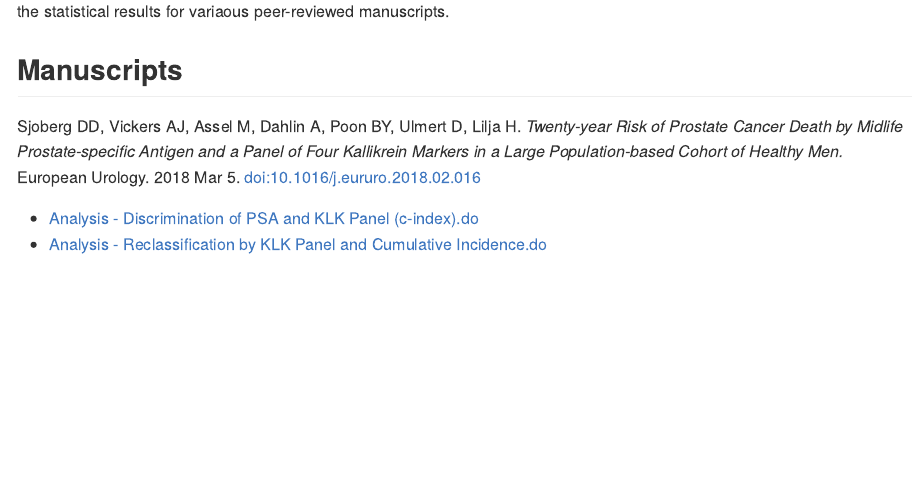
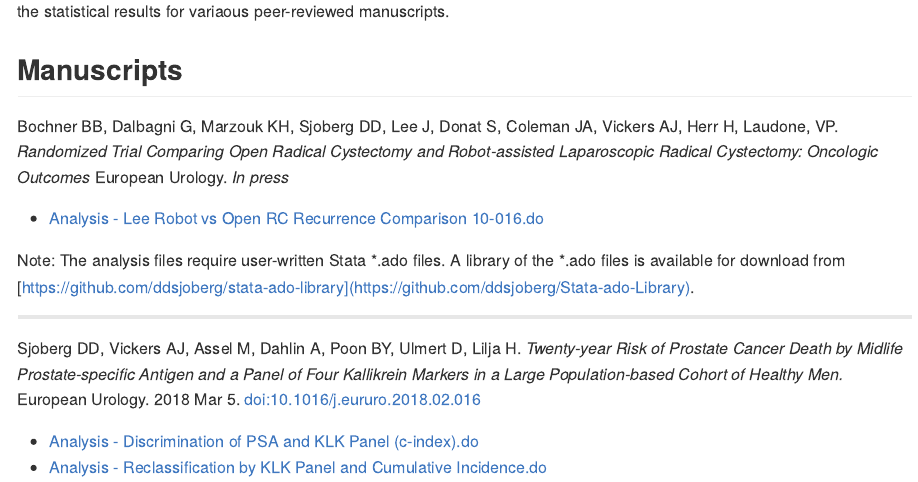
Before and after one commit to ddsjoberg/Manuscript-Code-Share, an R Markdown document (README.Rmd): the page in a window 1100 px wide, from 120 px down. The pictures show the output file README.md that the author committed with the source, drawn offline in the style of GitHub.

Commit message:
added manuscript "Randomized Trial Comparing Open Radical Cystectomy and Robot-assisted Laparoscopic Radical Cystectomy: Oncologic Outcomes"

```diff
--- a/README.Rmd
+++ b/README.Rmd
@@ -16,6 +16,14 @@ The goal of code sharing is to increase transparency in medical research.  To th
 
 ## Manuscripts
 
+Bochner BB, Dalbagni G, Marzouk KH, Sjoberg DD, Lee J, Donat S, Coleman JA, Vickers AJ, Herr H, Laudone, VP. *Randomized Trial Comparing Open Radical Cystectomy and Robot-assisted Laparoscopic Radical Cystectomy: Oncologic Outcomes* European Urology. *In press*
+
+* [Analysis - Lee Robot vs Open RC Recurrence Comparison 10-016.do](https://github.com/ddsjoberg/Manuscript-Code-Share/blob/master/2018-May-European-Urology/Analysis%20-%20Lee%20Robot%20vs%20Open%20RC%20Recurrence%20Comparison%2010-016.do)
+
+Note: The analysis files require user-written Stata \*.ado files.  A library of the \*.ado files is available for download from [https://github.com/ddsjoberg/stata-ado-library](https://github.com/ddsjoberg/Stata-ado-Library).
+
+---
+
 Sjoberg DD, Vickers AJ, Assel M, Dahlin A, Poon BY, Ulmert D, Lilja H. *Twenty-year Risk of Prostate Cancer Death by Midlife Prostate-specific Antigen and a Panel of Four Kallikrein Markers in a Large Population-based Cohort of Healthy Men.* European Urology. 2018 Mar 5. [doi:10.1016/j.eururo.2018.02.016](https://doi.org/10.1016/j.eururo.2018.02.016)
 
 * [Analysis - Discrimination of PSA and KLK Panel (c-index).do](https://github.com/ddsjoberg/Manuscript-Code-Share/blob/master/2018-Feb-European-Urology/Analysis%20-%20Discrimination%20of%20PSA%20and%20KLK%20Panel%20(c-index).do)
```
Also changed, not shown: README.md.
